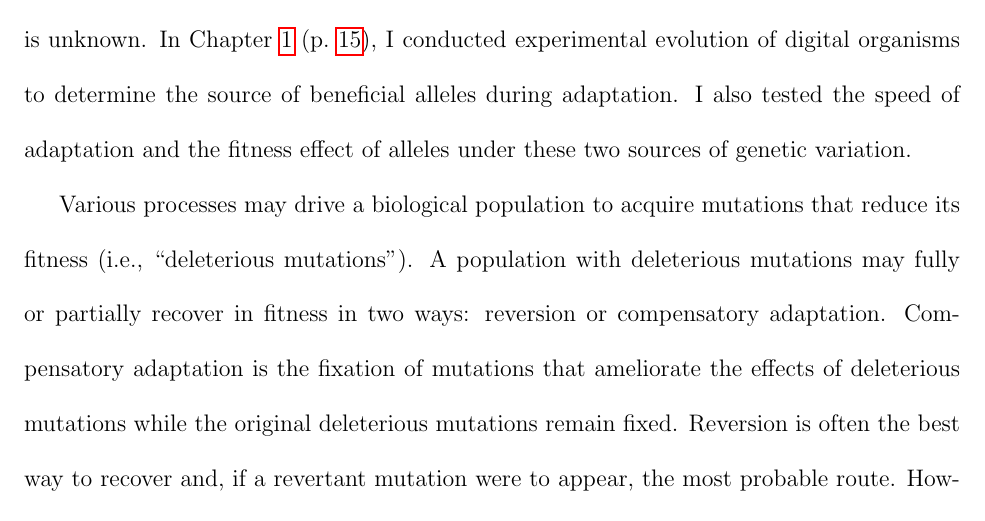
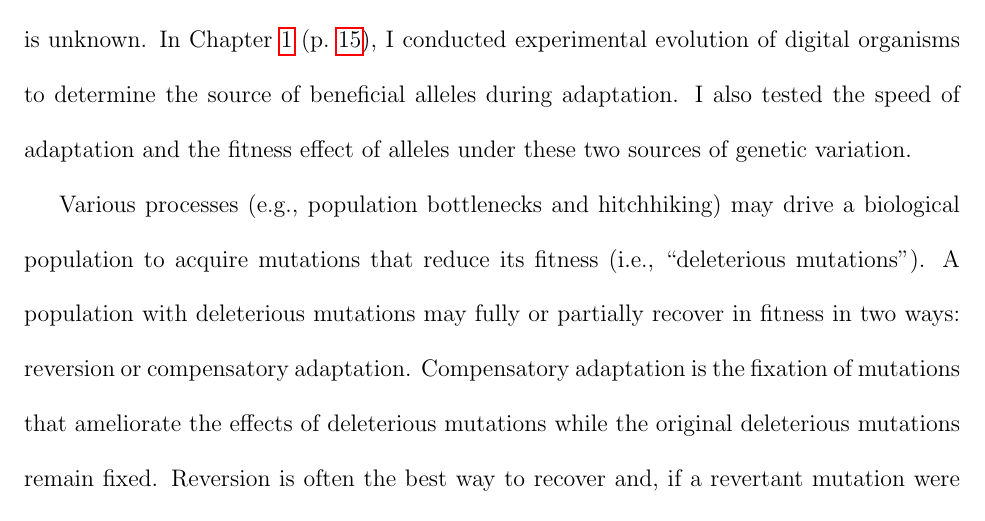
Before and after one commit to redcurry/dissertation, a LaTeX thesis (dissertation.tex, which reads intro.tex): part of page 27 of 141, cut so that both start at the same text. Compiled offline with pdfLaTeX.

Commit message:
Provided examples of the processes that may cause deleterious mutations to fix in a population.

```diff
--- a/intro.tex
+++ b/intro.tex
@@ -423,7 +423,8 @@ under these two sources of genetic variation.
 
 
 
-Various processes may drive a biological population to acquire mutations
+Various processes (e.g., population bottlenecks and hitchhiking)
+may drive a biological population to acquire mutations
 that reduce its fitness (i.e., ``deleterious mutations'').
 %
 A population with deleterious mutations may fully or partially recover
```
